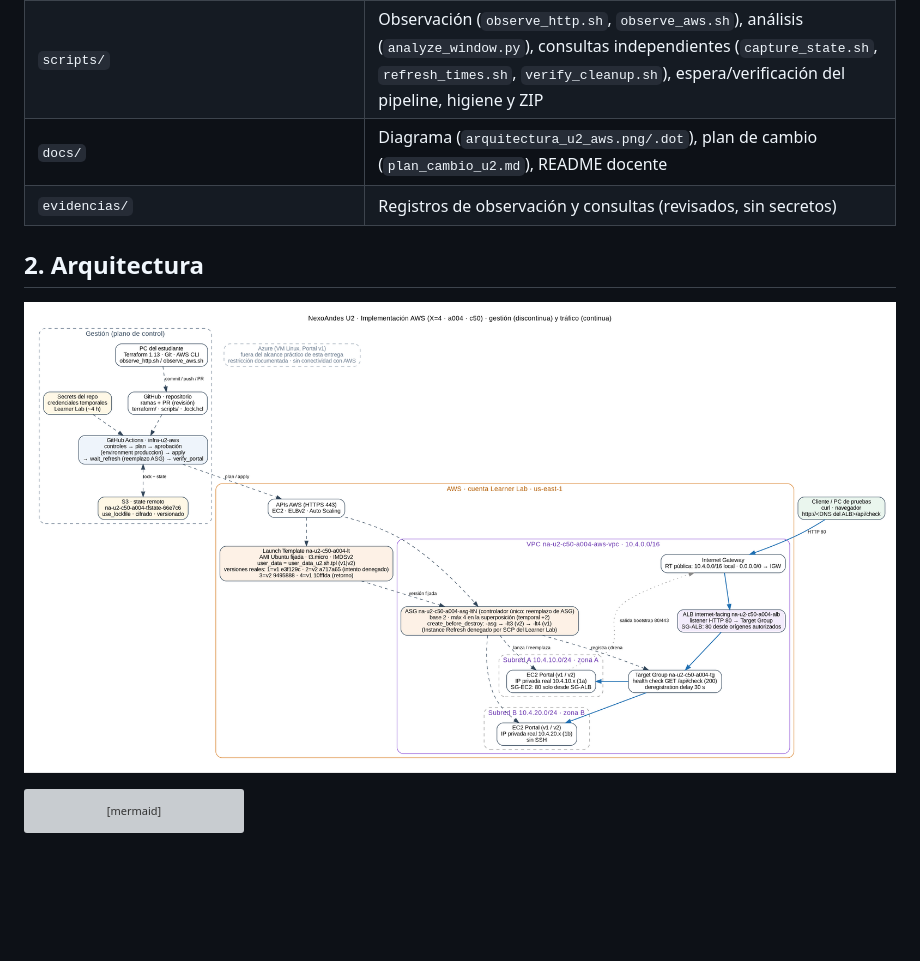
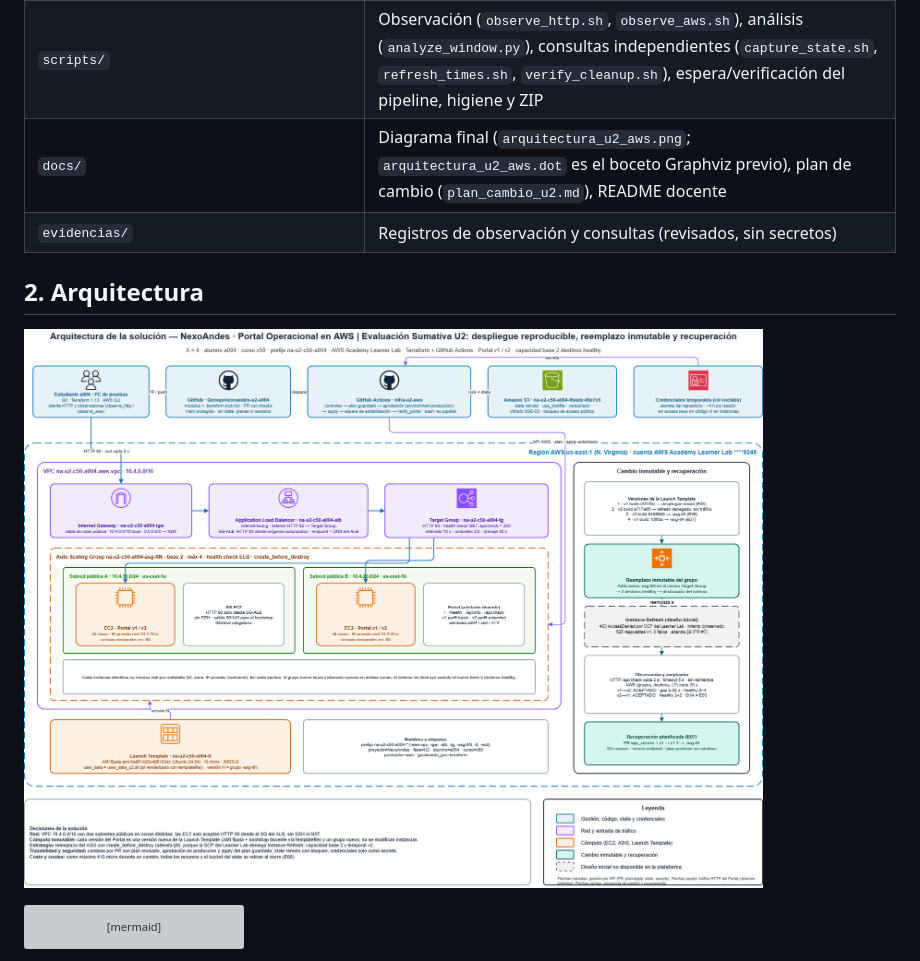
Before and after one commit to Qernqo/nexoandes-u2-a004, a Markdown page: README.md, the part around the change. Rendered like a GitHub page; pictures changed too: docs/arquitectura_u2_aws.png; blank space fills up the shorter version; grey boxes are pictures that could not be loaded.

Commit message:
docs: diagrama de arquitectura final U2
Reemplaza docs/arquitectura_u2_aws.png por el diagrama final (IDs y nombres reales,
cambio inmutable por reemplazo de ASG, Instance Refresh denegado por SCP).
El .dot queda como boceto previo.

Co-Authored-By: Claude Opus 5.5 <noreply@anthropic.com>
Claude-Session: https://claude.ai/code/session_012nDtd48S1UhX2waW6vgnUd

```diff
--- a/README.md
+++ b/README.md
@@ -14,7 +14,7 @@ Identidad de laboratorio: **X=4 · alumno a004 · curso c50** · prefijo `na-u2-
 | `terraform/templates/user_data_u2.sh.tpl` | Artefacto docente del Portal (sin modificar), renderizado con `templatefile()` |
 | `.github/workflows/infra-u2.yml` | Pipeline: controles → plan → aprobación (`produccion`) → apply → espera del controlador → verificación |
 | `scripts/` | Observación (`observe_http.sh`, `observe_aws.sh`), análisis (`analyze_window.py`), consultas independientes (`capture_state.sh`, `refresh_times.sh`, `verify_cleanup.sh`), espera/verificación del pipeline, higiene y ZIP |
-| `docs/` | Diagrama (`arquitectura_u2_aws.png/.dot`), plan de cambio (`plan_cambio_u2.md`), README docente |
+| `docs/` | Diagrama final (`arquitectura_u2_aws.png`; `arquitectura_u2_aws.dot` es el boceto Graphviz previo), plan de cambio (`plan_cambio_u2.md`), README docente |
 | `evidencias/` | Registros de observación y consultas (revisados, sin secretos) |
 
 ## 2. Arquitectura
```
Also changed, not shown: 1 other file.
